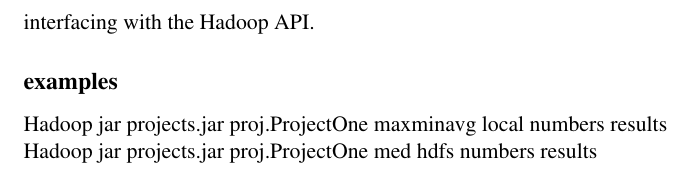
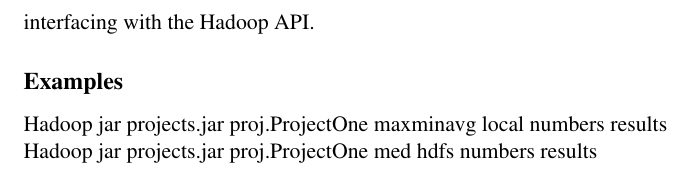
Before and after one commit to pstrinkle/cs621-prj1, a LaTeX document (docs/Report/Report.tex): part of page 4 of 4, cut so that both start at the same text. Compiled offline with pdfLaTeX.

Commit message:
Looks ok to me

```diff
--- a/docs/Report/Report.tex
+++ b/docs/Report/Report.tex
@@ -43,7 +44,7 @@ output folder: output folder path (on hadoop, output will be copied to home dire
 
 On the first run of the process the input file is copied into the HDFS (if necessary).  Because the HDFS allows access to the results data from every node with abstracted costs, it is sufficient to place the results in the HDFS.  One of the primary features of using Hadoop as a distributed processing system is that it abstracts away most of the core functionality so that a programmer/user can build a simpler project interfacing with the Hadoop API.
 
-\subsection*{examples}
+\subsection*{Examples}
 Hadoop jar projects.jar proj.ProjectOne maxminavg local numbers results\\
 Hadoop jar projects.jar proj.ProjectOne med hdfs numbers results
 
```
Also changed, not shown: docs/Report/Report.tex (1 more changed lines).
